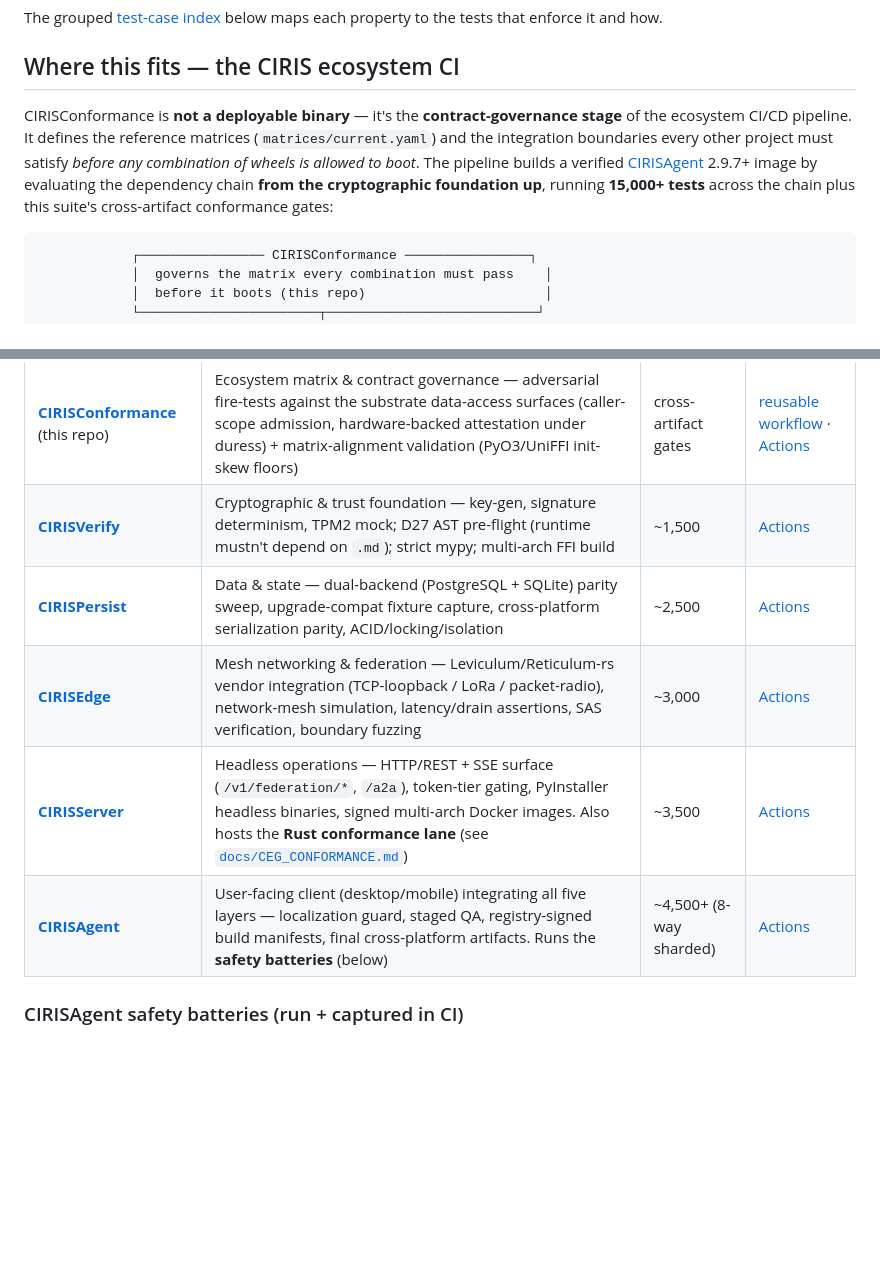
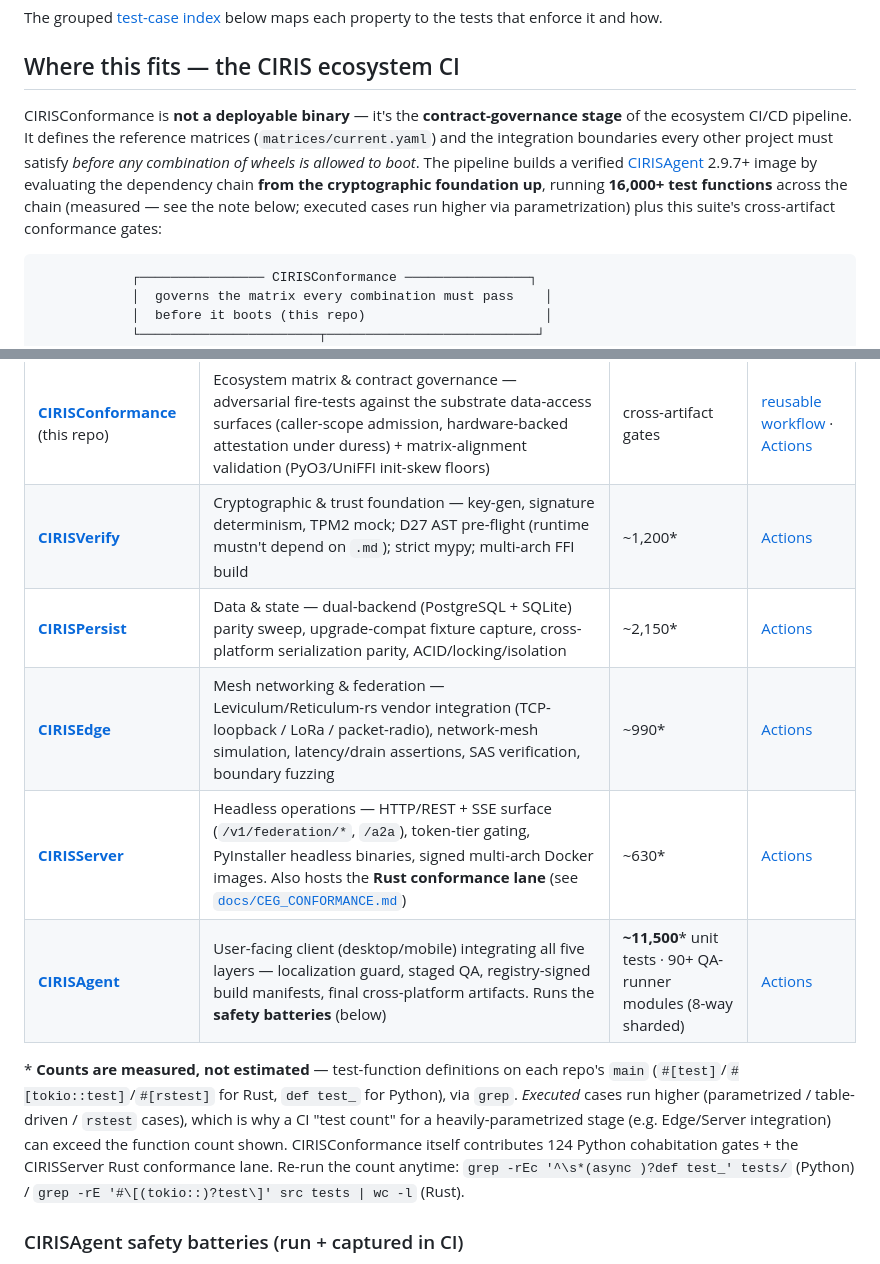
Before and after one commit to CIRISAI/CIRISConformance, a Markdown page: README.md, 2 parts joined by grey strips. Drawn GitHub-style; blank space fills up the shorter version.

Commit message:
docs(README): replace transcribed CI test counts with measured ones (#42)
The ecosystem-CI table used figures transcribed from a pasted CI map, not
measured — the CIRISAgent number was badly understated (~4,500 vs the real
~11,500) and "61 QA modules" missed the mobile/ and web_ui/ subtrees (~90+).
Recounted every stage on its repo's main and footnoted the method so it's
reproducible, not marketing:

- CIRISVerify ~1,200 · CIRISPersist ~2,150 · CIRISEdge ~990 · CIRISServer ~630
  (Rust #[test]/#[tokio::test]/#[rstest] fns)
- CIRISAgent ~11,500 unit tests (def test_) + 90+ qa_runner modules (8-way sharded)
- chain total: 16,000+ test functions (was "15,000+")

Footnote: counts are measured test-function definitions via grep; *executed*
cases run higher via parametrization (which is why a CI "test count" for a
heavily-parametrized stage can exceed the function count). Includes the re-run
commands.


Claude-Session: https://claude.ai/code/session_01WpXj5AhU7hk5252Pic6VjK

Co-authored-by: Claude Opus 4.8 <noreply@anthropic.com>

````diff
--- a/README.md
+++ b/README.md
@@ -17,7 +17,7 @@ The grouped [test-case index](#test-case-index-by-property) below maps each prop
 
 ## Where this fits — the CIRIS ecosystem CI
 
-CIRISConformance is **not a deployable binary** — it's the **contract-governance stage** of the ecosystem CI/CD pipeline. It defines the reference matrices (`matrices/current.yaml`) and the integration boundaries every other project must satisfy *before any combination of wheels is allowed to boot*. The pipeline builds a verified [CIRISAgent](https://github.com/CIRISAI/CIRISAgent) 2.9.7+ image by evaluating the dependency chain **from the cryptographic foundation up**, running **15,000+ tests** across the chain plus this suite's cross-artifact conformance gates:
+CIRISConformance is **not a deployable binary** — it's the **contract-governance stage** of the ecosystem CI/CD pipeline. It defines the reference matrices (`matrices/current.yaml`) and the integration boundaries every other project must satisfy *before any combination of wheels is allowed to boot*. The pipeline builds a verified [CIRISAgent](https://github.com/CIRISAI/CIRISAgent) 2.9.7+ image by evaluating the dependency chain **from the cryptographic foundation up**, running **16,000+ test functions** across the chain (measured — see the note below; executed cases run higher via parametrization) plus this suite's cross-artifact conformance gates:
 
 ```
             ┌──────────────── CIRISConformance ────────────────┐
@@ -32,11 +32,13 @@ CIRISConformance is **not a deployable binary** — it's the **contract-governan
 | Stage | Role | ~tests | CI |
 |---|---|---|---|
 | **[CIRISConformance](https://github.com/CIRISAI/CIRISConformance)** (this repo) | Ecosystem matrix & contract governance — adversarial fire-tests against the substrate data-access surfaces (caller-scope admission, hardware-backed attestation under duress) + matrix-alignment validation (PyO3/UniFFI init-skew floors) | cross-artifact gates | [reusable workflow](https://github.com/CIRISAI/CIRISConformance/blob/main/.github/workflows/run-against-wheels.yml) · [Actions](https://github.com/CIRISAI/CIRISConformance/actions) |
-| **[CIRISVerify](https://github.com/CIRISAI/CIRISVerify)** | Cryptographic & trust foundation — key-gen, signature determinism, TPM2 mock; D27 AST pre-flight (runtime mustn't depend on `.md`); strict mypy; multi-arch FFI build | ~1,500 | [Actions](https://github.com/CIRISAI/CIRISVerify/actions) |
-| **[CIRISPersist](https://github.com/CIRISAI/CIRISPersist)** | Data & state — dual-backend (PostgreSQL + SQLite) parity sweep, upgrade-compat fixture capture, cross-platform serialization parity, ACID/locking/isolation | ~2,500 | [Actions](https://github.com/CIRISAI/CIRISPersist/actions) |
-| **[CIRISEdge](https://github.com/CIRISAI/CIRISEdge)** | Mesh networking & federation — Leviculum/Reticulum-rs vendor integration (TCP-loopback / LoRa / packet-radio), network-mesh simulation, latency/drain assertions, SAS verification, boundary fuzzing | ~3,000 | [Actions](https://github.com/CIRISAI/CIRISEdge/actions) |
-| **[CIRISServer](https://github.com/CIRISAI/CIRISServer)** | Headless operations — HTTP/REST + SSE surface (`/v1/federation/*`, `/a2a`), token-tier gating, PyInstaller headless binaries, signed multi-arch Docker images. Also hosts the **Rust conformance lane** (see [`docs/CEG_CONFORMANCE.md`](docs/CEG_CONFORMANCE.md)) | ~3,500 | [Actions](https://github.com/CIRISAI/CIRISServer/actions) |
-| **[CIRISAgent](https://github.com/CIRISAI/CIRISAgent)** | User-facing client (desktop/mobile) integrating all five layers — localization guard, staged QA, registry-signed build manifests, final cross-platform artifacts. Runs the **safety batteries** (below) | ~4,500+ (8-way sharded) | [Actions](https://github.com/CIRISAI/CIRISAgent/actions) |
+| **[CIRISVerify](https://github.com/CIRISAI/CIRISVerify)** | Cryptographic & trust foundation — key-gen, signature determinism, TPM2 mock; D27 AST pre-flight (runtime mustn't depend on `.md`); strict mypy; multi-arch FFI build | ~1,200\* | [Actions](https://github.com/CIRISAI/CIRISVerify/actions) |
+| **[CIRISPersist](https://github.com/CIRISAI/CIRISPersist)** | Data & state — dual-backend (PostgreSQL + SQLite) parity sweep, upgrade-compat fixture capture, cross-platform serialization parity, ACID/locking/isolation | ~2,150\* | [Actions](https://github.com/CIRISAI/CIRISPersist/actions) |
+| **[CIRISEdge](https://github.com/CIRISAI/CIRISEdge)** | Mesh networking & federation — Leviculum/Reticulum-rs vendor integration (TCP-loopback / LoRa / packet-radio), network-mesh simulation, latency/drain assertions, SAS verification, boundary fuzzing | ~990\* | [Actions](https://github.com/CIRISAI/CIRISEdge/actions) |
+| **[CIRISServer](https://github.com/CIRISAI/CIRISServer)** | Headless operations — HTTP/REST + SSE surface (`/v1/federation/*`, `/a2a`), token-tier gating, PyInstaller headless binaries, signed multi-arch Docker images. Also hosts the **Rust conformance lane** (see [`docs/CEG_CONFORMANCE.md`](docs/CEG_CONFORMANCE.md)) | ~630\* | [Actions](https://github.com/CIRISAI/CIRISServer/actions) |
+| **[CIRISAgent](https://github.com/CIRISAI/CIRISAgent)** | User-facing client (desktop/mobile) integrating all five layers — localization guard, staged QA, registry-signed build manifests, final cross-platform artifacts. Runs the **safety batteries** (below) | **~11,500**\* unit tests · 90+ QA-runner modules (8-way sharded) | [Actions](https://github.com/CIRISAI/CIRISAgent/actions) |
+
+\* **Counts are measured, not estimated** — test-function definitions on each repo's `main` (`#[test]`/`#[tokio::test]`/`#[rstest]` for Rust, `def test_` for Python), via `grep`. *Executed* cases run higher (parametrized / table-driven / `rstest` cases), which is why a CI "test count" for a heavily-parametrized stage (e.g. Edge/Server integration) can exceed the function count shown. CIRISConformance itself contributes 124 Python cohabitation gates + the CIRISServer Rust conformance lane. Re-run the count anytime: `grep -rEc '^\s*(async )?def test_' tests/` (Python) / `grep -rE '#\[(tokio::)?test\]' src tests | wc -l` (Rust).
 
 ### CIRISAgent safety batteries (run + captured in CI)
 
````
